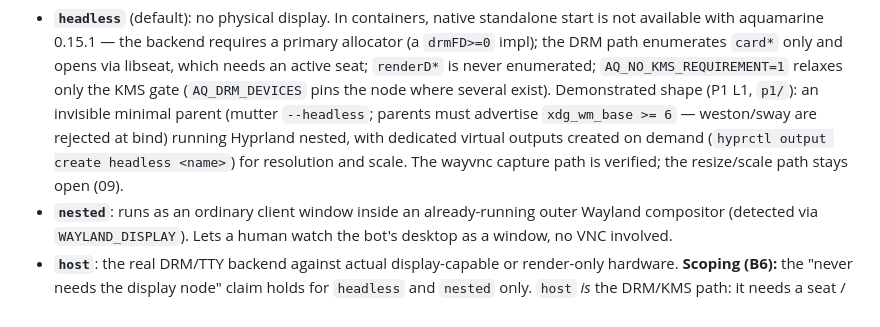
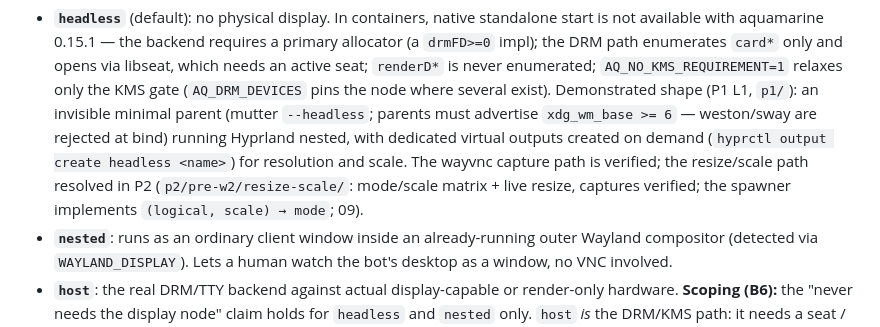
Before and after one commit to BlingusBot/dAIorama, a Markdown page: docs/03-architecture.md, the part around the change. Drawn GitHub-style.

Commit message:
docs(p2): resize/scale resolution — 03/09/11 (carried proof `p2/pre-w2/`)

```diff
--- a/docs/03-architecture.md
+++ b/docs/03-architecture.md
@@ -97,7 +97,9 @@ scope (01).
   must advertise `xdg_wm_base >= 6` — weston/sway are rejected at bind)
   running Hyprland nested, with dedicated virtual outputs created on demand
   (`hyprctl output create headless <name>`) for resolution and scale. The
-  wayvnc capture path is verified; the resize/scale path stays open (09).
+  wayvnc capture path is verified; the resize/scale path resolved in P2
+  (`p2/pre-w2/resize-scale/`: mode/scale matrix + live resize, captures
+  verified; the spawner implements `(logical, scale) → mode`; 09).
 - **`nested`**: runs as an ordinary client window inside an already-running
   outer Wayland compositor (detected via `WAYLAND_DISPLAY`). Lets a human watch
   the bot's desktop as a window, no VNC involved.
```
Also changed, not shown: docs/09-packaging.md (+3 -1 lines), docs/11-decisions.md (+3 -3 lines).
